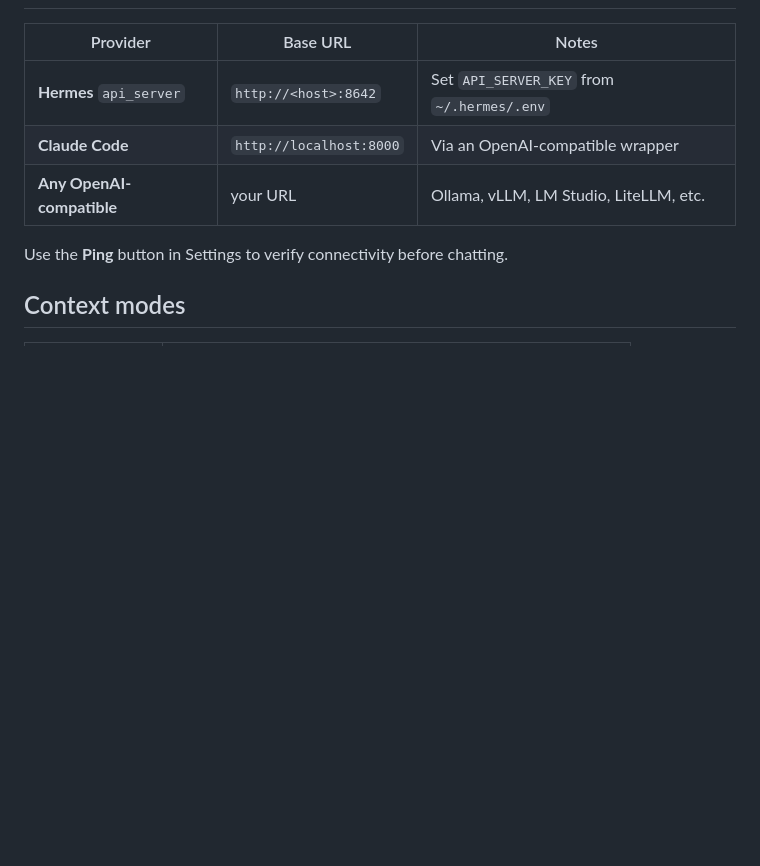
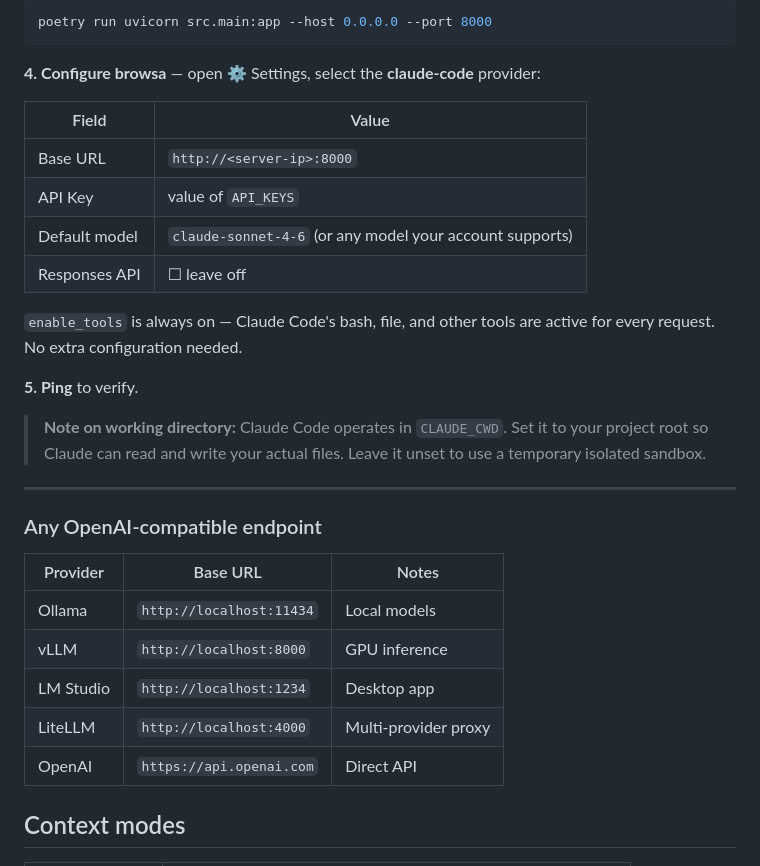
Before and after one commit to xiaohuzai/browsa, a Markdown page: README.md, the part around one of its changes. GitHub-like rendering; blank space fills up the shorter version.

Commit message:
docs: add Hermes Agent and Claude Code setup guides to README
Co-Authored-By: Claude Sonnet 4.6 (1M context) <noreply@anthropic.com>

````diff
--- a/README.md
+++ b/README.md
@@ -34,10 +107,33 @@ To install from the zip: unzip, then **Load unpacked** as above.
+```bash
+poetry run uvicorn src.main:app --host 0.0.0.0 --port 8000
+```
+
+**4. Configure browsa** — open ⚙ Settings, select the **claude-code** provider:
+
+| Field | Value |
+|---|---|
+| Base URL | `http://<server-ip>:8000` |
+| API Key | value of `API_KEYS` |
+| Default model | `claude-sonnet-4-6` (or any model your account supports) |
+| Responses API | ☐ leave off |
+
+`enable_tools` is always on — Claude Code's bash, file, and other tools are active for every request. No extra configuration needed.
+
+**5. Ping** to verify.
+
+> **Note on working directory:** Claude Code operates in `CLAUDE_CWD`. Set it to your project root so Claude can read and write your actual files. Leave it unset to use a temporary isolated sandbox.
+
+---
+
+### Any OpenAI-compatible endpoint
+
 | Provider | Base URL | Notes |
 |---|---|---|
-| **Hermes** `api_server` | `http://<host>:8642` | Set `API_SERVER_KEY` from `~/.hermes/.env` |
-| **Claude Code** | `http://localhost:8000` | Via an OpenAI-compatible wrapper |
-| **Any OpenAI-compatible** | your URL | Ollama, vLLM, LM Studio, LiteLLM, etc. |
-
-Use the **Ping** button in Settings to verify connectivity before chatting.
+| Ollama | `http://localhost:11434` | Local models |
+| vLLM | `http://localhost:8000` | GPU inference |
+| LM Studio | `http://localhost:1234` | Desktop app |
+| LiteLLM | `http://localhost:4000` | Multi-provider proxy |
+| OpenAI | `https://api.openai.com` | Direct API |
 
 ## Context modes
 
````
Also changed, not shown: other parts of README.md (+73 -0 lines).
